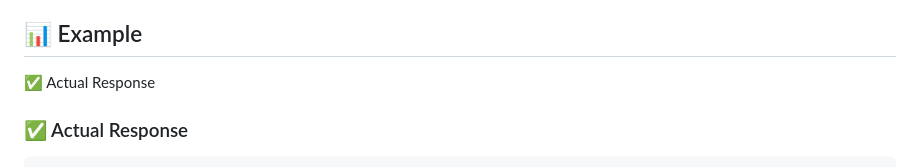
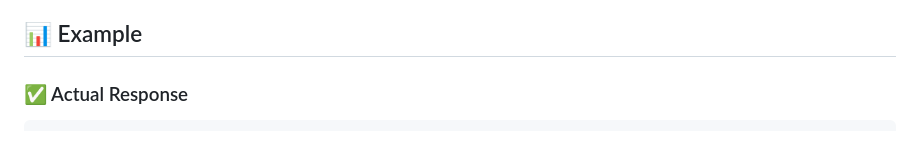
Before and after one commit to atifrnkhan123/Schema-Comparator, a Markdown page: README.md, the part around one of its changes. Drawn GitHub-style.

````diff
--- a/README.md
+++ b/README.md
@@ -43,7 +43,6 @@ Schema Comparator provides an intuitive and user-friendly interface to analyze a
 6. 📥 **Download** results or generated schemas as needed.
 
 ## 📊 Example
-✅ Actual Response
 ### ✅ Actual Response
 ```json
 [
````
Also changed, not shown: other parts of README.md (+1 -1 lines).
